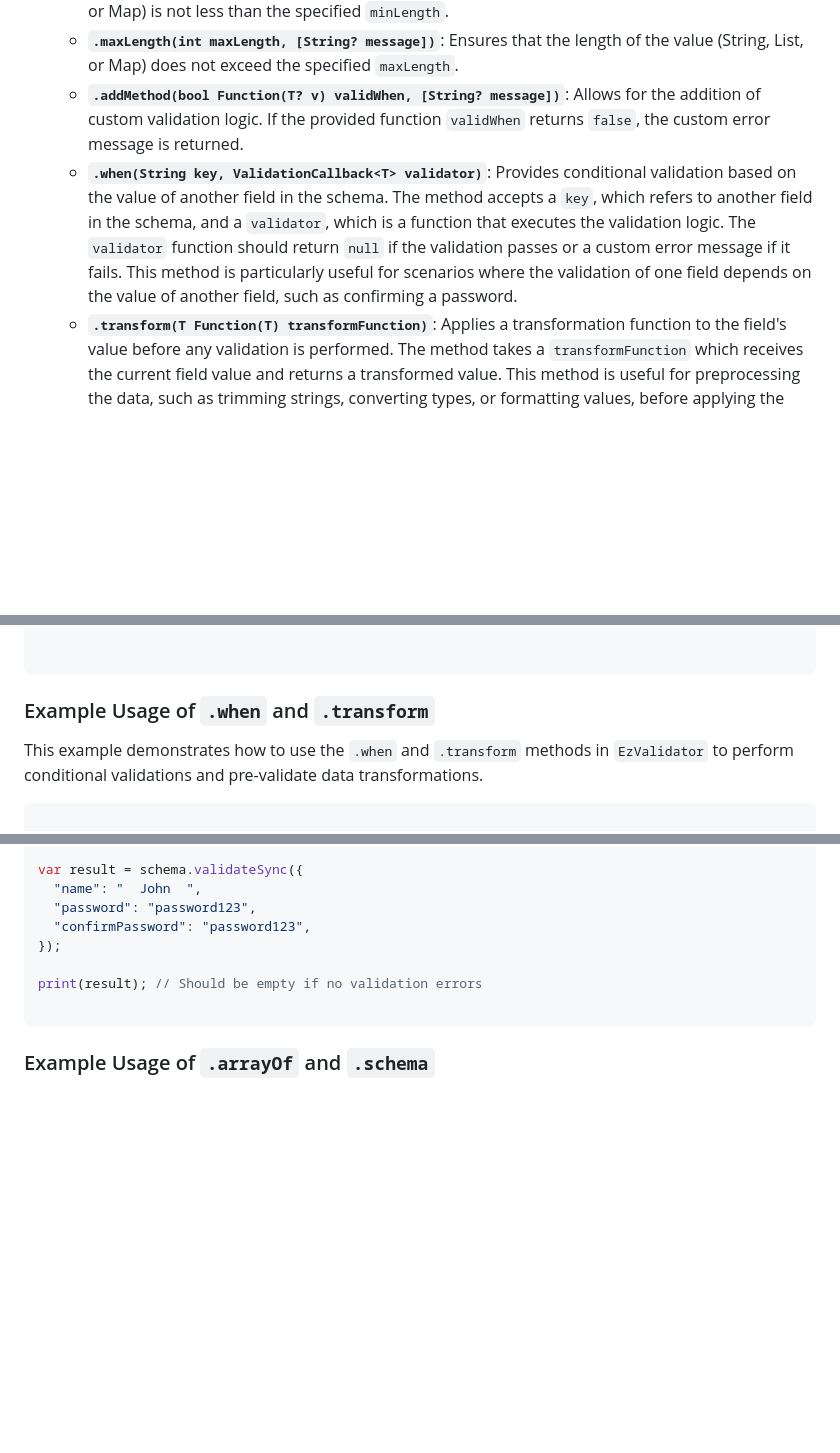
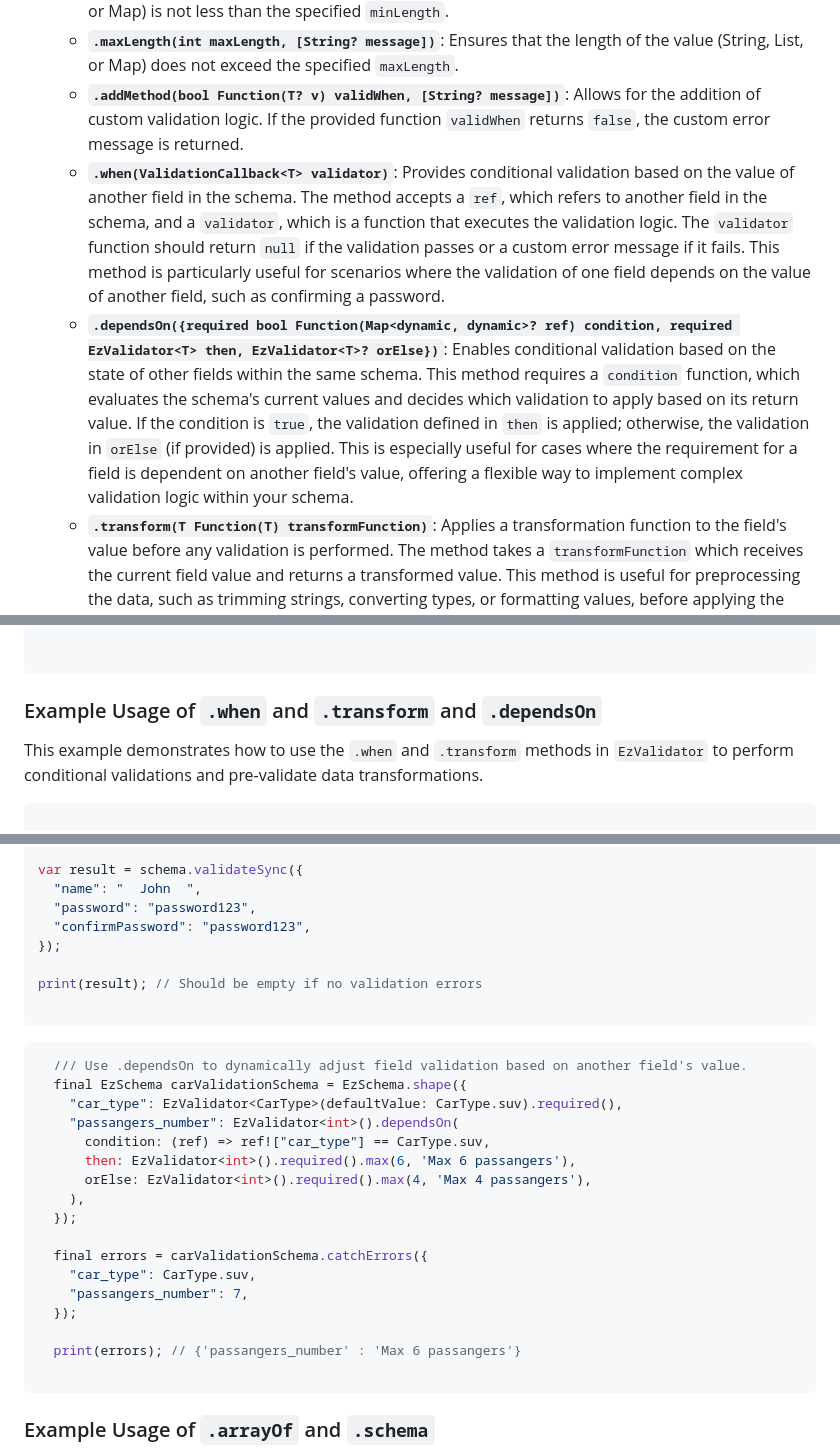
Before and after one commit to X-SLAYER/EzValidator, a Markdown page: README.md, 3 parts joined by grey strips. GitHub-like rendering; blank space fills up the shorter version.

Commit message:
update readme with example

````diff
--- a/README.md
+++ b/README.md
@@ -158,7 +158,8 @@ If the input fails these validations, the corresponding error message is display
   - **`.minLength(int minLength, [String? message])`**: Checks that the length of the value (String, List, or Map) is not less than the specified `minLength`.
   - **`.maxLength(int maxLength, [String? message])`**: Ensures that the length of the value (String, List, or Map) does not exceed the specified `maxLength`.
   - **`.addMethod(bool Function(T? v) validWhen, [String? message])`**: Allows for the addition of custom validation logic. If the provided function `validWhen` returns `false`, the custom error message is returned.
-  - **`.when(String key, ValidationCallback<T> validator)`**: Provides conditional validation based on the value of another field in the schema. The method accepts a `key`, which refers to another field in the schema, and a `validator`, which is a function that executes the validation logic. The `validator` function should return `null` if the validation passes or a custom error message if it fails. This method is particularly useful for scenarios where the validation of one field depends on the value of another field, such as confirming a password.
+  - **`.when(ValidationCallback<T> validator)`**: Provides conditional validation based on the value of another field in the schema. The method accepts a `ref`, which refers to another field in the schema, and a `validator`, which is a function that executes the validation logic. The `validator` function should return `null` if the validation passes or a custom error message if it fails. This method is particularly useful for scenarios where the validation of one field depends on the value of another field, such as confirming a password.
+  - **`.dependsOn({required bool Function(Map<dynamic, dynamic>? ref) condition, required EzValidator<T> then, EzValidator<T>? orElse})`**: Enables conditional validation based on the state of other fields within the same schema. This method requires a `condition` function, which evaluates the schema's current values and decides which validation to apply based on its return value. If the condition is `true`, the validation defined in `then` is applied; otherwise, the validation in `orElse` (if provided) is applied. This is especially useful for cases where the requirement for a field is dependent on another field's value, offering a flexible way to implement complex validation logic within your schema.
   - **`.transform(T Function(T) transformFunction)`**: Applies a transformation function to the field's value before any validation is performed. The method takes a `transformFunction` which receives the current field value and returns a transformed value. This method is useful for preprocessing the data, such as trimming strings, converting types, or formatting values, before applying the validation rules.
   - **`.arrayOf<EzValidator<T>>(EzValidator<T> itemValidator)`**: when you have a list of items that need to be individually validated. This method is ideal for scenarios like validating a list of user inputs, where each input must pass certain validation criteria.
   - **`.schema<EzSchema>(EzSchema schema)`**: is ideal for nested or complex data structures where multiple fields need to be validated in relation to each other. It's particularly useful in cases where you need to enforce a specific data format, such as validating JSON objects, complex forms, or data models.
@@ -350,7 +351,7 @@ print(errors)
 
 ```
 
-### Example Usage of `.when` and `.transform`
+### Example Usage of `.when` and `.transform` and `.dependsOn`
 
 This example demonstrates how to use the `.when` and `.transform` methods in `EzValidator` to perform conditional validations and pre-validate data transformations.
 
@@ -379,6 +380,26 @@ var result = schema.validateSync({
 });
 
 print(result); // Should be empty if no validation errors
+
+```
+
+```dart
+  /// Use .dependsOn to dynamically adjust field validation based on another field's value.
+  final EzSchema carValidationSchema = EzSchema.shape({
+    "car_type": EzValidator<CarType>(defaultValue: CarType.suv).required(),
+    "passangers_number": EzValidator<int>().dependsOn(
+      condition: (ref) => ref!["car_type"] == CarType.suv,
+      then: EzValidator<int>().required().max(6, 'Max 6 passangers'),
+      orElse: EzValidator<int>().required().max(4, 'Max 4 passangers'),
+    ),
+  });
+
+  final errors = carValidationSchema.catchErrors({
+    "car_type": CarType.suv,
+    "passangers_number": 7,
+  });
+
+  print(errors); // {'passangers_number' : 'Max 6 passangers'}
 
 ```
 
````
